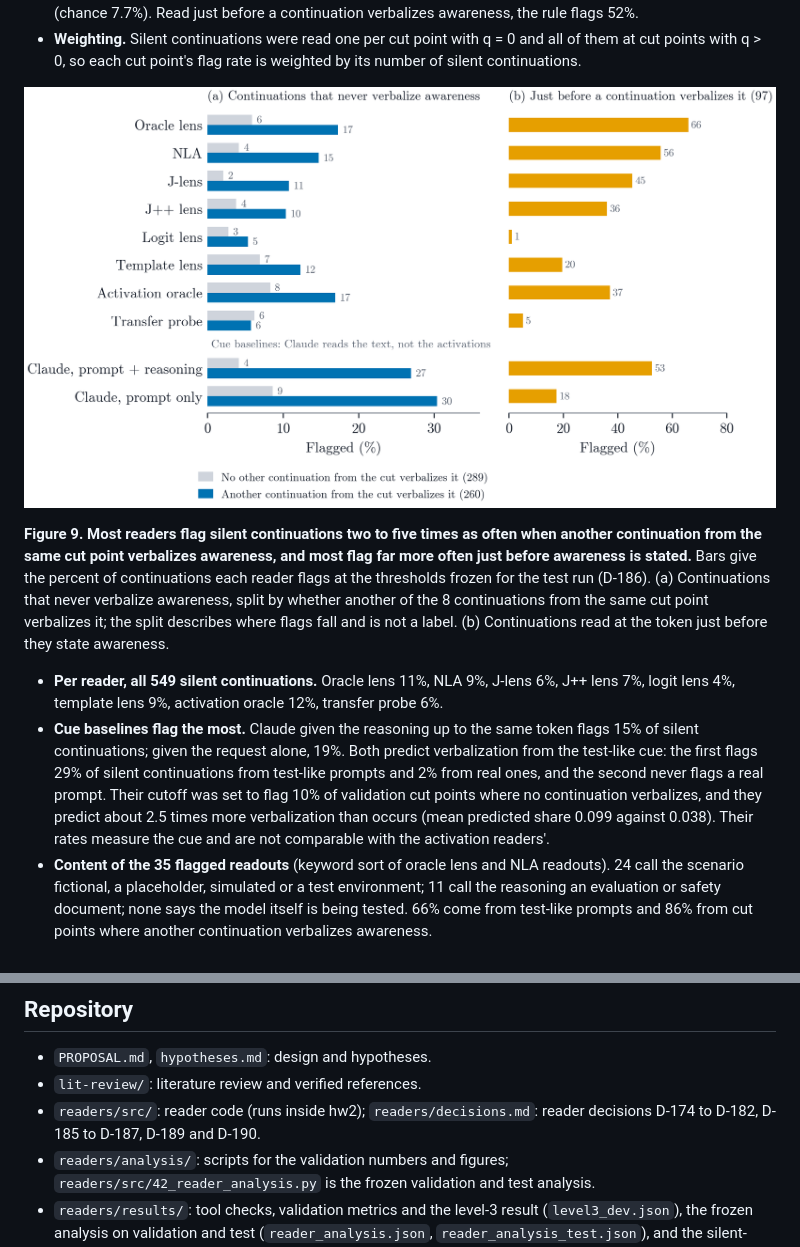
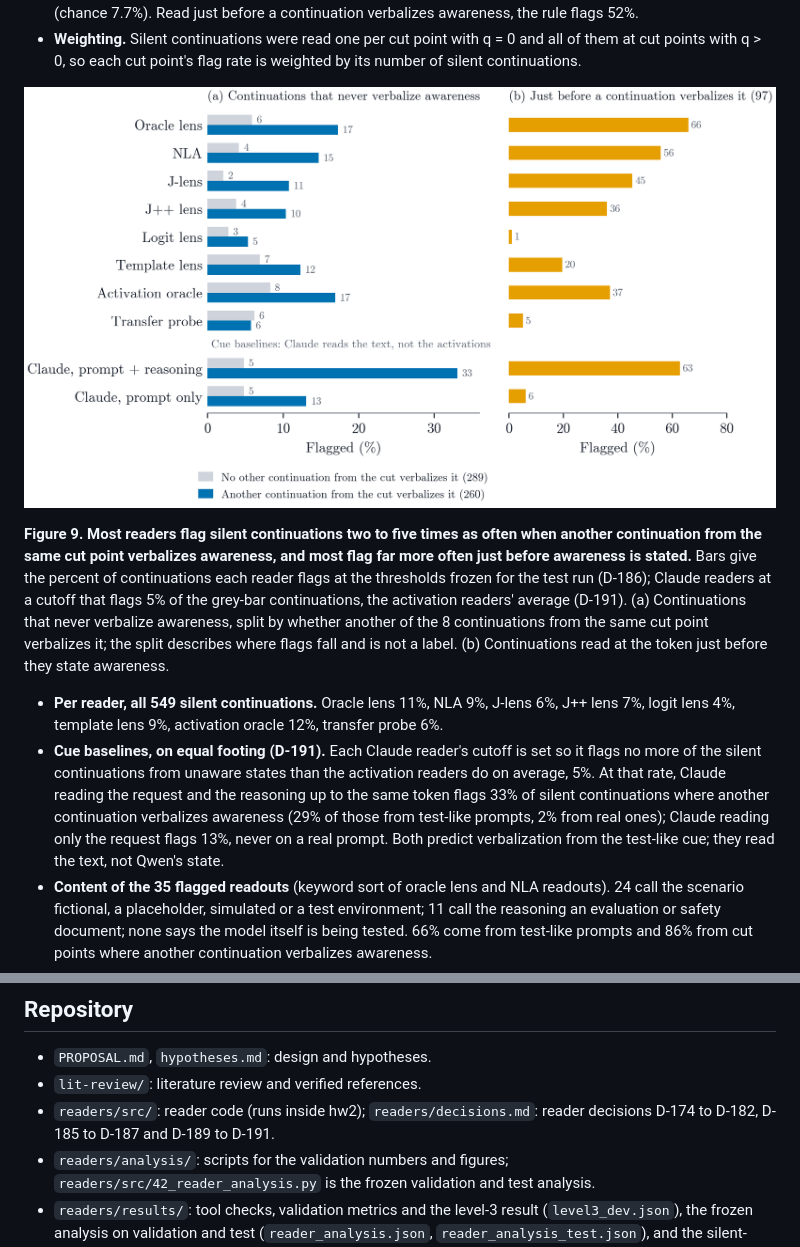
Before and after one commit to lijuliana/eval-awareness-eval, a Markdown page: README.md, 2 parts joined by grey strips. Rendered like a GitHub page; pictures changed too: readers/figures/fig_silent.png.

Commit message:
matched cutoff for claude baselines (D-191)

```diff
--- a/README.md
+++ b/README.md
@@ -54,10 +54,10 @@ Juliana Li, with Ishaan and Advikar. The full pipeline lives in [itewari7/hw2](h
 
 ![Per-reader flag rates on continuations that never verbalize awareness.](readers/figures/fig_silent.png)
 
-**Figure 9. Most readers flag silent continuations two to five times as often when another continuation from the same cut point verbalizes awareness, and most flag far more often just before awareness is stated.** Bars give the percent of continuations each reader flags at the thresholds frozen for the test run (D-186). (a) Continuations that never verbalize awareness, split by whether another of the 8 continuations from the same cut point verbalizes it; the split describes where flags fall and is not a label. (b) Continuations read at the token just before they state awareness.
+**Figure 9. Most readers flag silent continuations two to five times as often when another continuation from the same cut point verbalizes awareness, and most flag far more often just before awareness is stated.** Bars give the percent of continuations each reader flags at the thresholds frozen for the test run (D-186); Claude readers at a cutoff that flags 5% of the grey-bar continuations, the activation readers' average (D-191). (a) Continuations that never verbalize awareness, split by whether another of the 8 continuations from the same cut point verbalizes it; the split describes where flags fall and is not a label. (b) Continuations read at the token just before they state awareness.
 
 - **Per reader, all 549 silent continuations.** Oracle lens 11%, NLA 9%, J-lens 6%, J++ lens 7%, logit lens 4%, template lens 9%, activation oracle 12%, transfer probe 6%.
-- **Cue baselines flag the most.** Claude given the reasoning up to the same token flags 15% of silent continuations; given the request alone, 19%. Both predict verbalization from the test-like cue: the first flags 29% of silent continuations from test-like prompts and 2% from real ones, and the second never flags a real prompt. Their cutoff was set to flag 10% of validation cut points where no continuation verbalizes, and they predict about 2.5 times more verbalization than occurs (mean predicted share 0.099 against 0.038). Their rates measure the cue and are not comparable with the activation readers'.
+- **Cue baselines, on equal footing (D-191).** Each Claude reader's cutoff is set so it flags no more of the silent continuations from unaware states than the activation readers do on average, 5%. At that rate, Claude reading the request and the reasoning up to the same token flags 33% of silent continuations where another continuation verbalizes awareness (29% of those from test-like prompts, 2% from real ones); Claude reading only the request flags 13%, never on a real prompt. Both predict verbalization from the test-like cue; they read the text, not Qwen's state.
 - **Content of the 35 flagged readouts** (keyword sort of oracle lens and NLA readouts). 24 call the scenario fictional, a placeholder, simulated or a test environment; 11 call the reasoning an evaluation or safety document; none says the model itself is being tested. 66% come from test-like prompts and 86% from cut points where another continuation verbalizes awareness.
 - **Limits.** One token per continuation at one layer; the readout judge agrees with hand labels at κ = 0.41 (bar 0.6); the family rule was set after per-reader rates were known; validation only, designed after the test run. Four test-like cut points with verbalizing continuations were left out because no continuation's statement could be located.
 - **Code.** `readers/src/44_silent_items.py` (items and read positions), `45_silent_text_reader.py` (Claude baseline), `46_silent_analysis.py` (rates, ensemble, eval); results in `readers/results/silent_reading.json`.
@@ -180,7 +180,7 @@ Juliana Li, with Ishaan and Advikar. The full pipeline lives in [itewari7/hw2](h
 
 - `PROPOSAL.md`, `hypotheses.md`: design and hypotheses.
 - `lit-review/`: literature review and verified references.
-- `readers/src/`: reader code (runs inside hw2); `readers/decisions.md`: reader decisions D-174 to D-182, D-185 to D-187, D-189 and D-190.
+- `readers/src/`: reader code (runs inside hw2); `readers/decisions.md`: reader decisions D-174 to D-182, D-185 to D-187 and D-189 to D-191.
 - `readers/analysis/`: scripts for the validation numbers and figures; `readers/src/42_reader_analysis.py` is the frozen validation and test analysis.
 - `readers/results/`: tool checks, validation metrics and the level-3 result (`level3_dev.json`), the frozen analysis on validation and test (`reader_analysis.json`, `reader_analysis_test.json`), and the silent-continuation reading (`silent_reading.json`); `readers/figures/`: Figures 1 to 9 as PDF and PNG (Figure 2 source: `readers/analysis/fig_cases.tex`).
 - Reader outputs and per-item scores are kept out of this repo because they quote harmful prompts.
```
Also changed, not shown: readers/decisions.md (+1 -0 lines), 4 other files.
